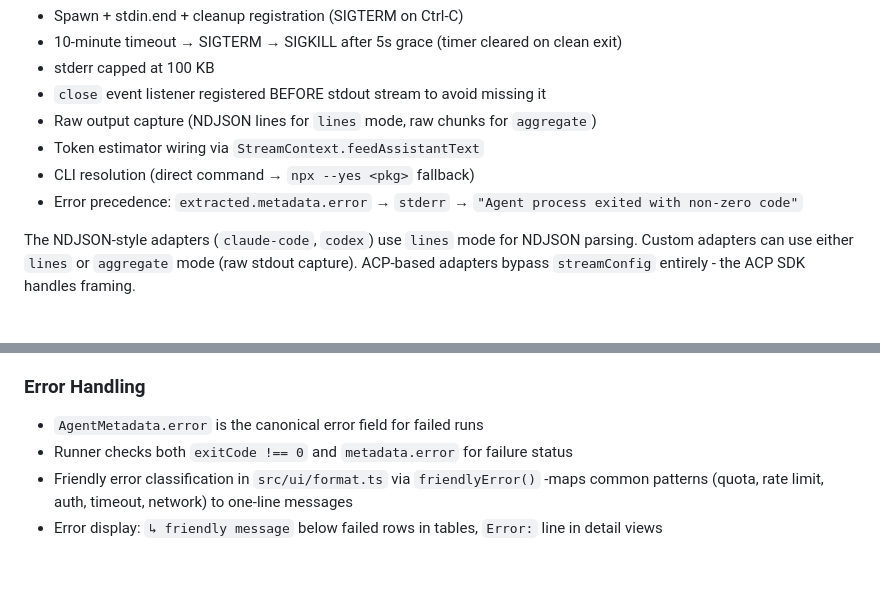
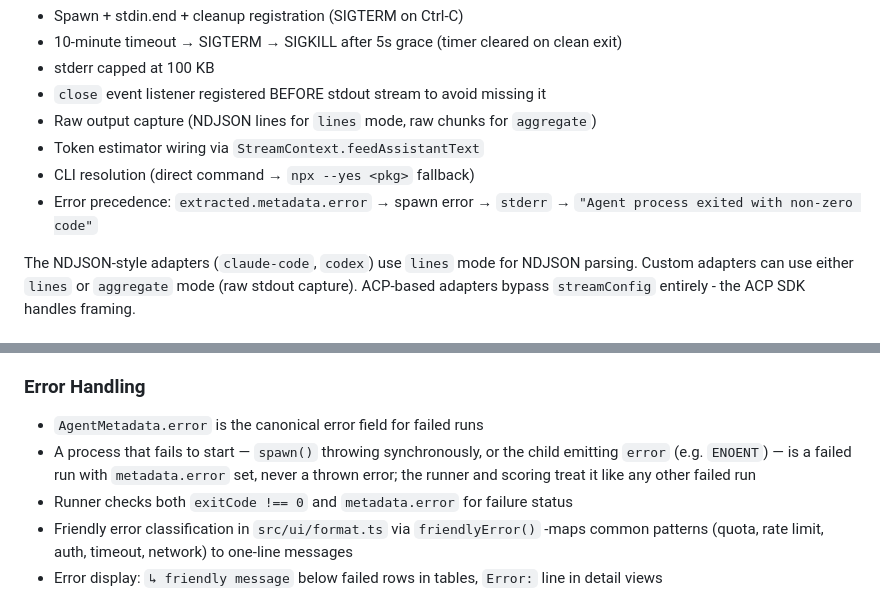
Before and after one commit to netlify/axis, a Markdown page: AGENTS.md, 2 parts joined by grey strips. Drawn GitHub-style; blank space fills up the shorter version.

Commit message:
docs: note that a process that fails to start is a failed run, not a crash
Co-Authored-By: Claude Fable 5.1 <noreply@anthropic.com>
Claude-Session: https://claude.ai/code/session_01S6cesfFBiaNe5ttYyXpLce

```diff
--- a/AGENTS.md
+++ b/AGENTS.md
@@ -38,7 +38,7 @@ Built-in adapters split into two factories. NDJSON-style adapters (`claude-code`
 - Raw output capture (NDJSON lines for `lines` mode, raw chunks for `aggregate`)
 - Token estimator wiring via `StreamContext.feedAssistantText`
 - CLI resolution (direct command → `npx --yes <pkg>` fallback)
-- Error precedence: `extracted.metadata.error` → `stderr` → `"Agent process exited with non-zero code"`
+- Error precedence: `extracted.metadata.error` → spawn error → `stderr` → `"Agent process exited with non-zero code"`
 
 The NDJSON-style adapters (`claude-code`, `codex`) use `lines` mode for NDJSON parsing. Custom adapters can use either `lines` or `aggregate` mode (raw stdout capture). ACP-based adapters bypass `streamConfig` entirely - the ACP SDK handles framing.
 
@@ -72,6 +72,7 @@ For built-in adapters, register the factory in `src/adapters/registry.ts`. Exter
 ### Error Handling
 
 - `AgentMetadata.error` is the canonical error field for failed runs
+- A process that fails to start — `spawn()` throwing synchronously, or the child emitting `error` (e.g. `ENOENT`) — is a failed run with `metadata.error` set, never a thrown error; the runner and scoring treat it like any other failed run
 - Runner checks both `exitCode !== 0` and `metadata.error` for failure status
 - Friendly error classification in `src/ui/format.ts` via `friendlyError()` -maps common patterns (quota, rate limit, auth, timeout, network) to one-line messages
 - Error display: `↳ friendly message` below failed rows in tables, `Error:` line in detail views
```
